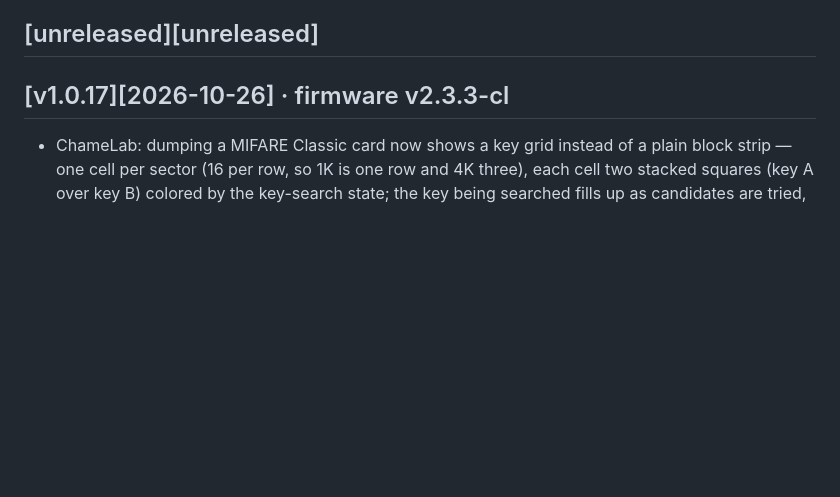
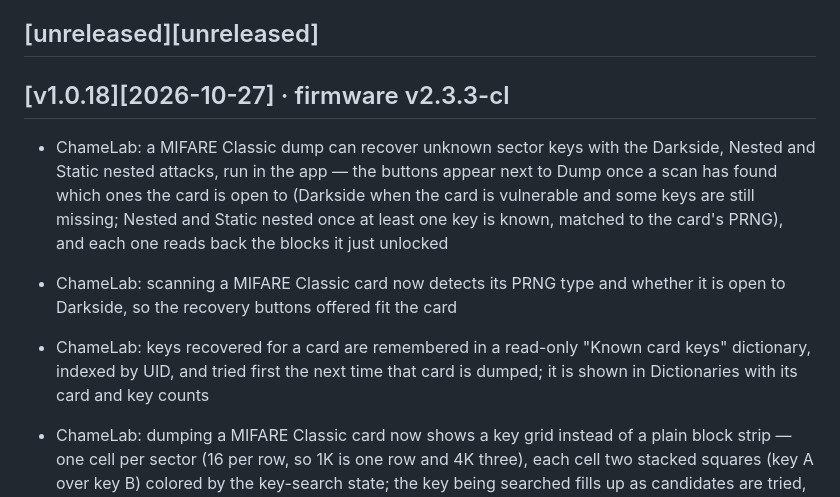
Before and after one commit to m0n5ter/ChameLab, a Markdown page: CHANGELOG.md, the part around the change. Drawn GitHub-style; blank space fills up the shorter version.

Commit message:
CHANGELOG for v1.0.18

```diff
--- a/CHANGELOG.md
+++ b/CHANGELOG.md
@@ -7,7 +7,11 @@ The firmware has its own version in `firmware/VERSION` (v2.3.2-cl on), bumped on
 
 ## [unreleased][unreleased]
 
-## [v1.0.17][2026-10-26] · firmware v2.3.3-cl
+## [v1.0.18][2026-10-27] · firmware v2.3.3-cl
+ - ChameLab: a MIFARE Classic dump can recover unknown sector keys with the Darkside, Nested and Static nested attacks, run in the app — the buttons appear next to Dump once a scan has found which ones the card is open to (Darkside when the card is vulnerable and some keys are still missing; Nested and Static nested once at least one key is known, matched to the card's PRNG), and each one reads back the blocks it just unlocked
+ - ChameLab: scanning a MIFARE Classic card now detects its PRNG type and whether it is open to Darkside, so the recovery buttons offered fit the card
+ - ChameLab: keys recovered for a card are remembered in a read-only "Known card keys" dictionary, indexed by UID, and tried first the next time that card is dumped; it is shown in Dictionaries with its card and key counts
+
  - ChameLab: dumping a MIFARE Classic card now shows a key grid instead of a plain block strip — one cell per sector (16 per row, so 1K is one row and 4K three), each cell two stacked squares (key A over key B) colored by the key-search state; the key being searched fills up as candidates are tried, and the progress line names the sector and key with a bar for the search. Hover a sector for its blocks and recovered keys
  - ChameLab: the MIFARE Classic dump summary is down to sectors read and time; the rest is on the key grid
  - ChameLab: changing a scanned card's type drops its dump (grid, summary and the memory it read) and sets the dump up for the new type — a MIFARE Classic dump reads as many sectors as the chosen type has, so a card picked as 2K or 4K gets all of them; the type picker of a scanned card only offers types of its frequency (no MIFARE for an LF tag)
```
